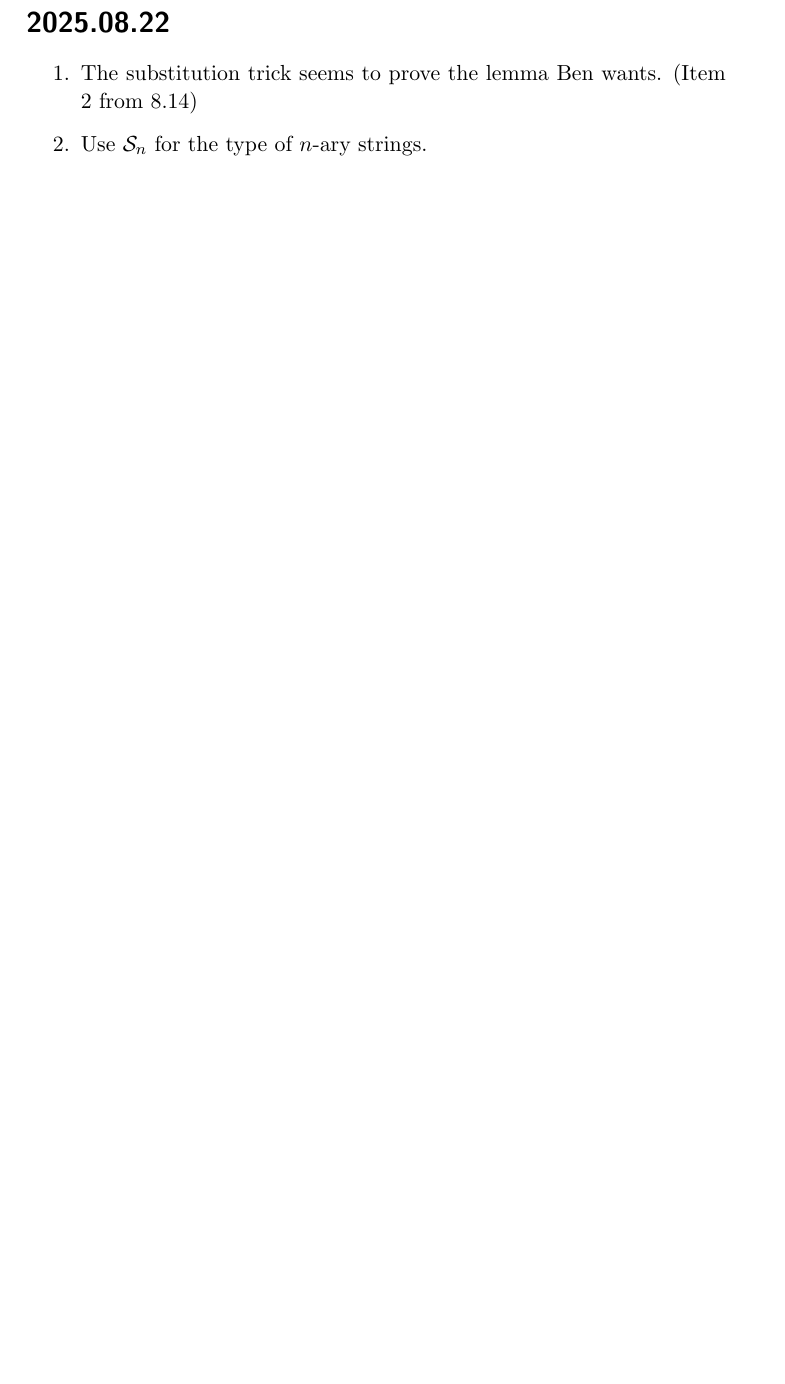
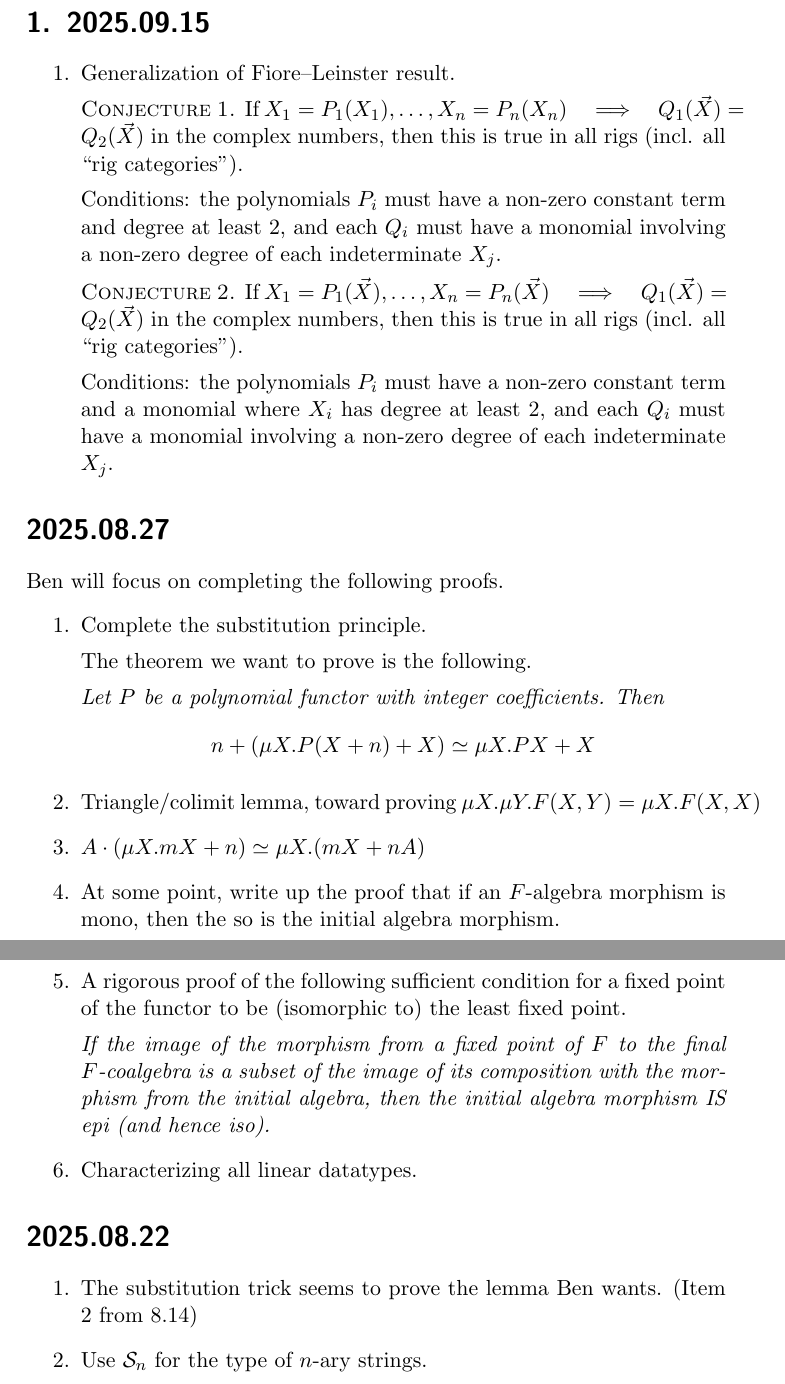
Before and after one commit to DrPolonsky/LAM, a LaTeX document (QADT/notes.tex): part of page 1 of 12 before the commit and two parts of pages 1 and 2 of 13 after it, the two joined at a grey line, cut at the place of the change, the shorter picture padded with empty space. Compiled offline with pdfLaTeX.

Commit message:
QADT notes

```diff
--- a/QADT/notes.tex
+++ b/QADT/notes.tex
@@ -20,6 +20,51 @@
 
 \newcommand{\hired}[1]{\textcolor{Red}{#1}}
 \begin{document}
+
+\section{2025.09.15}
+\begin{enumerate}
+  \item Generalization of Fiore--Leinster result.
+
+  \textsc{Conjecture 1.}
+  If $X_1=P_1(X_1),\dots,X_n=P_n(X_n) \then Q_1(\vec X) = Q_2(\vec X)$
+  in the complex numbers, then this is true in all rigs (incl. all ``rig categories'').
+
+  Conditions: the polynomials $P_i$ must have a non-zero constant term and degree at least 2,
+  and each $Q_i$ must have a monomial involving a non-zero degree of each indeterminate $X_j$.
+
+  \textsc{Conjecture 2.}
+  If $X_1=P_1(\vec X),\dots,X_n=P_n(\vec X) \then Q_1(\vec X) = Q_2(\vec X)$
+  in the complex numbers, then this is true in all rigs (incl. all ``rig categories'').
+
+  Conditions: the polynomials $P_i$ must have a non-zero constant term and a monomial where $X_i$ has degree at least 2,
+  and each $Q_i$ must have a monomial involving a non-zero degree of each indeterminate $X_j$.
+
+
+\end{enumerate}
+
+\section*{2025.08.27}
+
+Ben will focus on completing the following proofs.
+\begin{enumerate}
+  \item Complete the substitution principle.
+
+  The theorem we want to prove is the following.
+
+  \emph{Let $P$ be a polynomial functor with integer coefficients. Then}
+  \[n + (\mu X. P(X + n) + X) \simeq \mu X. PX + X\]
+  \item Triangle/colimit lemma, toward proving $\mu X. \mu Y. F(X,Y) = \mu X. F(X,X)$
+  \item $A \cdot (\mu X. m X + n) \simeq \mu X. (m X + n A)$
+  \item At some point, write up the proof that if an $F$-algebra morphism is
+  mono, then the so is the initial algebra morphism.
+  \item A rigorous proof of the following sufficient condition for a fixed
+  point of the functor to be (isomorphic to) the least fixed point.
+
+  \emph{If the image of the morphism from a fixed point of $F$ to the final $F$-coalgebra
+  is a subset of the image of its composition with the morphism from the initial algebra,
+  then the initial algebra morphism IS epi (and hence iso).}
+
+  \item Characterizing all linear datatypes.
+\end{enumerate}
 
 \section*{2025.08.22}
 \begin{enumerate}
```
